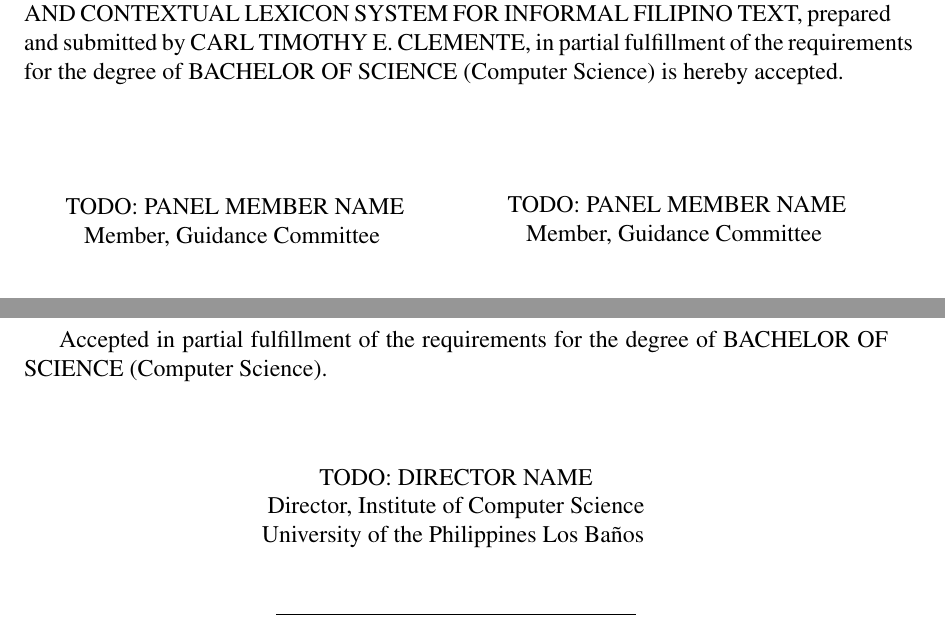
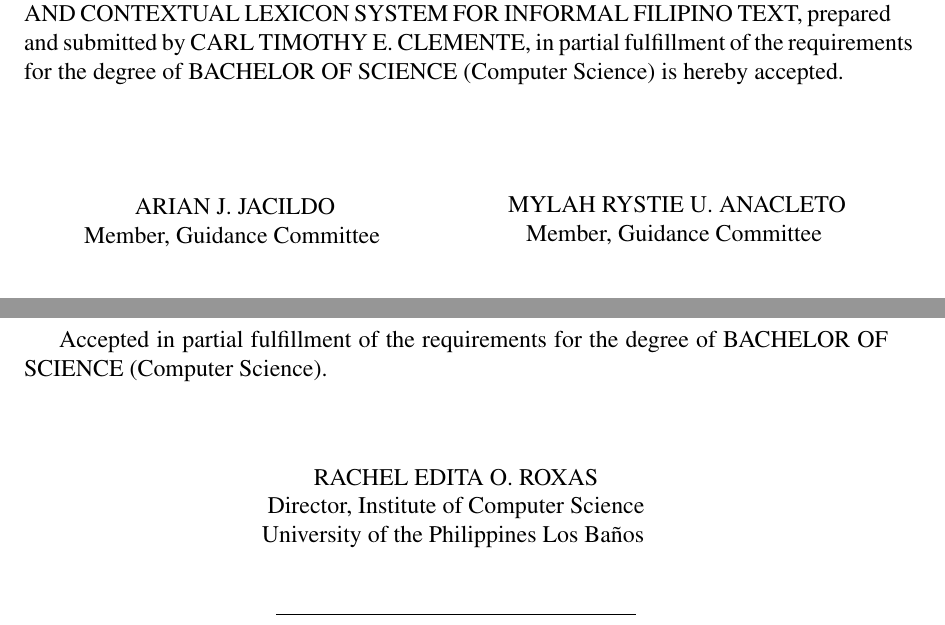
Before and after one commit to Schillion/Pinoy_Speak, a LaTeX thesis (ICS_Manuscript/main.tex): two parts of page 2 of 39, joined at a grey line, cut so that both start at the same text. Compiled offline with pdfLaTeX.

Commit message:
manuscript: fill in panel members and ICS director

```diff
--- a/ICS_Manuscript/main.tex
+++ b/ICS_Manuscript/main.tex
@@ -55,19 +55,17 @@
       %       Remove or adjust the multicols block as needed.
       \begin{multicols}{2}
         \centering
-        \addsignature{TODO: PANEL MEMBER NAME}{Member, Guidance Committee}
+        \addsignature{ARIAN J. JACILDO}{Member, Guidance Committee}
         \columnbreak
-        \addsignature{TODO: PANEL MEMBER NAME}{Member, Guidance Committee}
+        \addsignature{MYLAH RYSTIE U. ANACLETO}{Member, Guidance Committee}
       \end{multicols}
 
-      % TODO: Replace with your adviser's full name and title.
       \addsignature{CONCEPCION L. KHAN}{Adviser, Guidance Committee}
 
       Accepted in partial fulfillment of the requirements for
       the degree of \DEGREE\ (\MAJOR).
 
-      % TODO: Replace with ICS Director's full name and title.
-      \addsignature{TODO: DIRECTOR NAME}{Director, Institute of Computer Science\\University of the Philippines Los Ba\~{n}os}
+      \addsignature{RACHEL EDITA O. ROXAS}{Director, Institute of Computer Science\\University of the Philippines Los Ba\~{n}os}
 
       % TODO: Add Dean signature if required by your department.
       % \addsignature{TODO: DEAN NAME}{Dean, College of Arts and Sciences\\University of the Philippines Los Ba\~{n}os}
```
